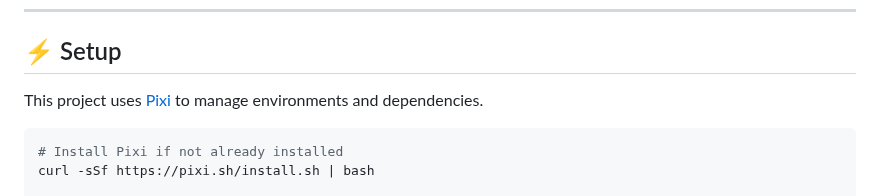
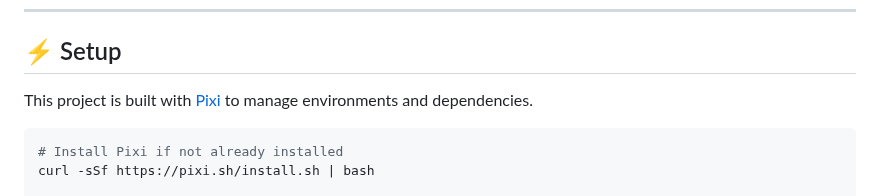
Before and after one commit to rcghpge/version-cv, a Markdown page: README.md, the part around the change. Drawn GitHub-style.

````diff
--- a/README.md
+++ b/README.md
@@ -53,7 +53,7 @@ version-cv/
 
 ## ⚡ Setup
 
-This project uses [Pixi](https://prefix.dev/pixi) to manage environments and dependencies.
+This project is built with [Pixi](https://pixi.sh/latest/) to manage environments and dependencies.
 
 ```bash
 # Install Pixi if not already installed
````
